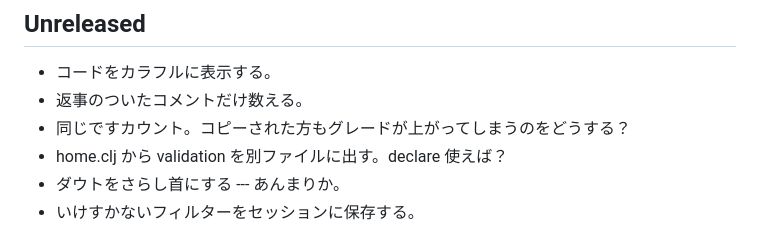
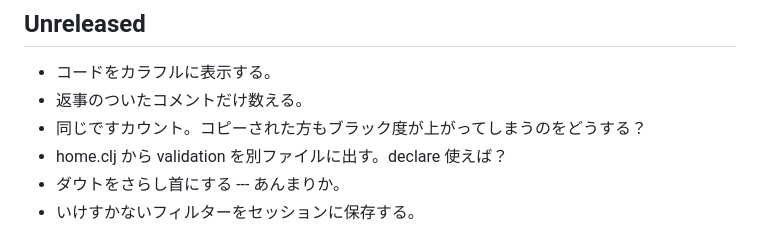
Before and after one commit to hkim0331/py99, a Markdown page: CHANGELOG.md, the part around the change. GitHub-like rendering.

Commit message:
under construction

```diff
--- a/CHANGELOG.md
+++ b/CHANGELOG.md
@@ -4,7 +4,7 @@
 
 - コードをカラフルに表示する。
 - 返事のついたコメントだけ数える。
-- 同じですカウント。コピーされた方もグレードが上がってしまうのをどうする？
+- 同じですカウント。コピーされた方もブラック度が上がってしまうのをどうする？
 - home.clj から validation を別ファイルに出す。declare 使えば？
 - ダウトをさらし首にする --- あんまりか。
 - いけすかないフィルターをセッションに保存する。
```
